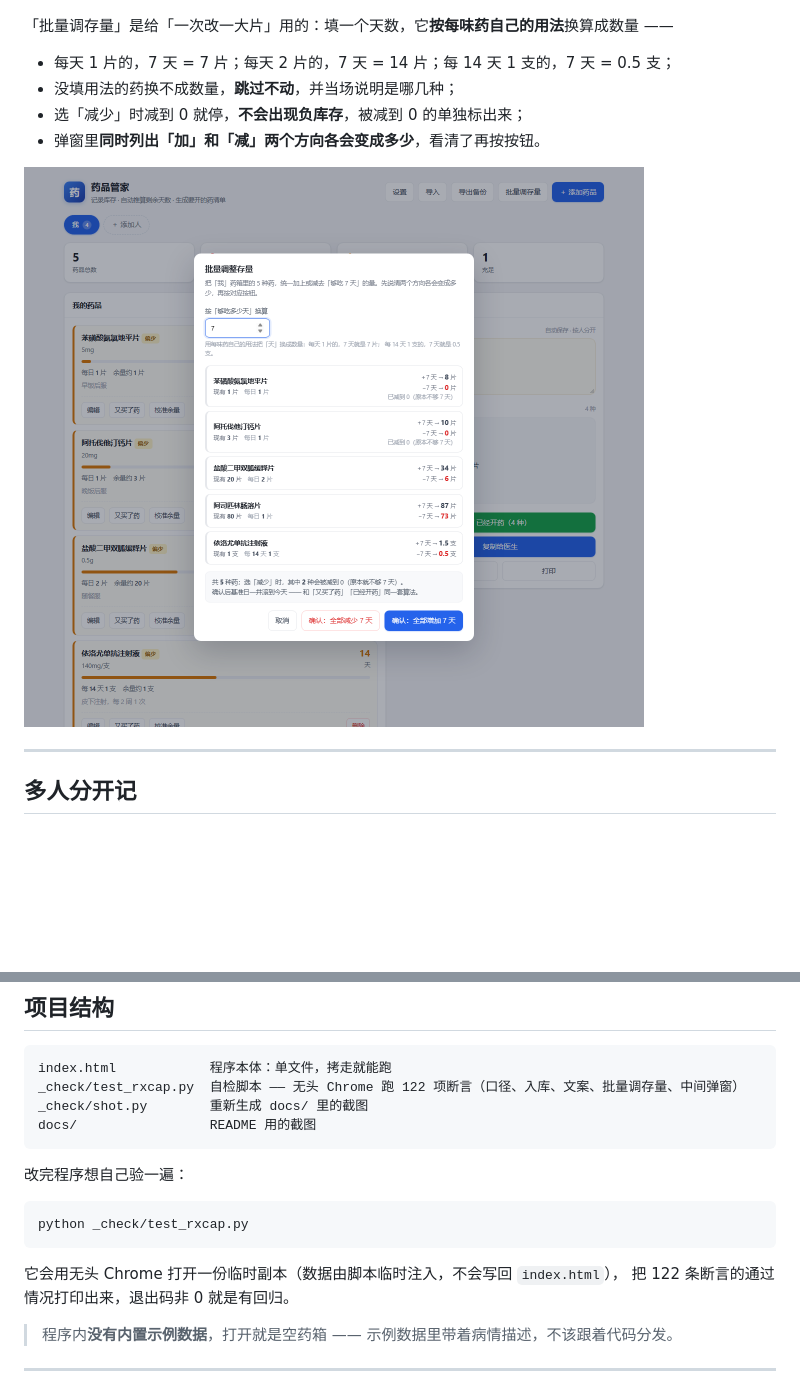
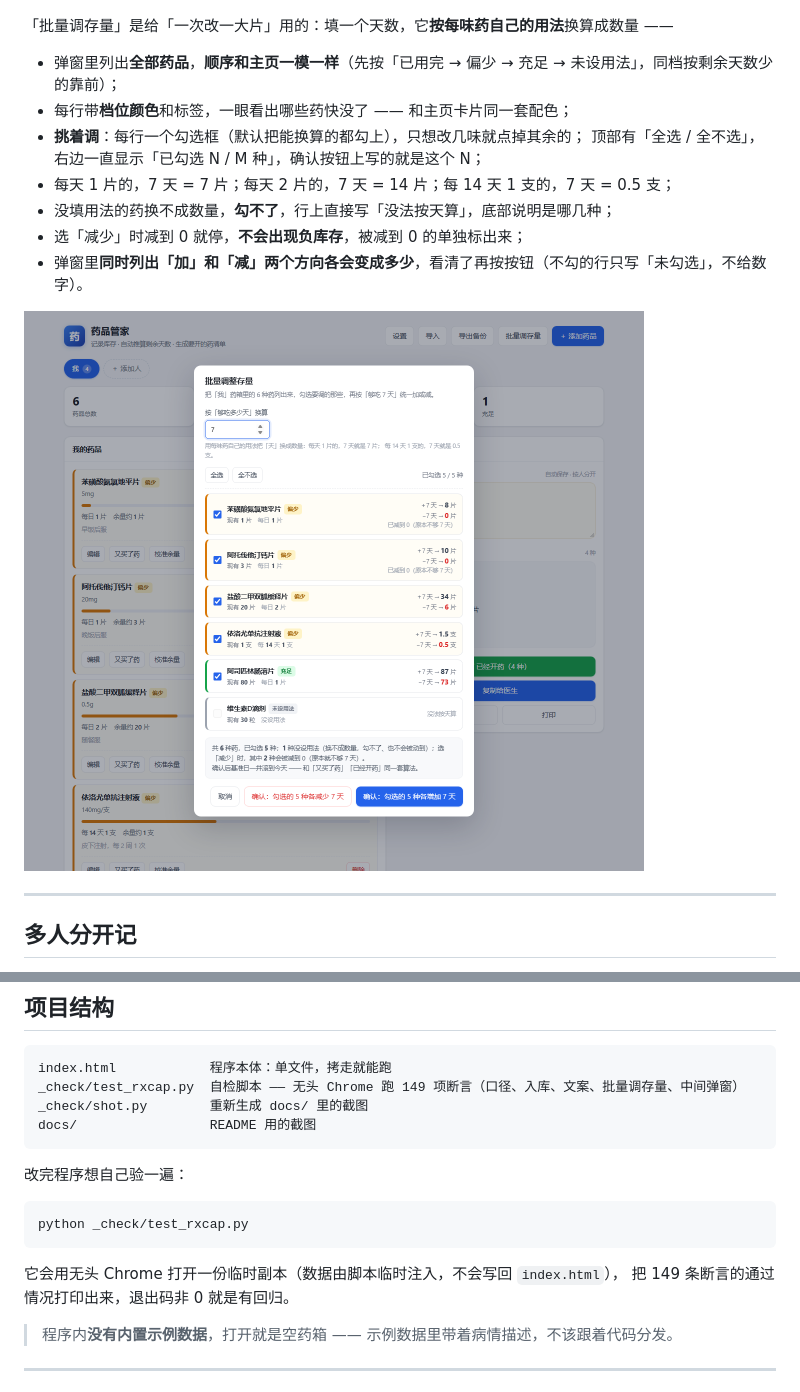
Before and after one commit to sanjicook074-cell/drug-keeper, a Markdown page: README.md, 2 parts joined by grey strips. Rendered like a GitHub page; pictures changed too: docs/screenshot-bulk.png; blank space fills up the shorter version.

````diff
--- a/README.md
+++ b/README.md
@@ -117,10 +117,14 @@
 
 「批量调存量」是给「一次改一大片」用的：填一个天数，它**按每味药自己的用法**换算成数量 ——
 
+- 弹窗里列出**全部药品**，**顺序和主页一模一样**（先按「已用完 → 偏少 → 充足 → 未设用法」，同档按剩余天数少的靠前）；
+- 每行带**档位颜色**和标签，一眼看出哪些药快没了 —— 和主页卡片同一套配色；
+- **挑着调**：每行一个勾选框（默认把能换算的都勾上），只想改几味就点掉其余的；
+  顶部有「全选 / 全不选」，右边一直显示「已勾选 N / M 种」，确认按钮上写的就是这个 N；
 - 每天 1 片的，7 天 = 7 片；每天 2 片的，7 天 = 14 片；每 14 天 1 支的，7 天 = 0.5 支；
-- 没填用法的药换不成数量，**跳过不动**，并当场说明是哪几种；
+- 没填用法的药换不成数量，**勾不了**，行上直接写「没法按天算」，底部说明是哪几种；
 - 选「减少」时减到 0 就停，**不会出现负库存**，被减到 0 的单独标出来；
-- 弹窗里**同时列出「加」和「减」两个方向各会变成多少**，看清了再按按钮。
+- 弹窗里**同时列出「加」和「减」两个方向各会变成多少**，看清了再按按钮（不勾的行只写「未勾选」，不给数字）。
 
 ![批量调整存量](docs/screenshot-bulk.png)
 
@@ -147,7 +151,7 @@
 
 ```
 index.html            程序本体：单文件，拷走就能跑
-_check/test_rxcap.py  自检脚本 —— 无头 Chrome 跑 122 项断言（口径、入库、文案、批量调存量、中间弹窗）
+_check/test_rxcap.py  自检脚本 —— 无头 Chrome 跑 149 项断言（口径、入库、文案、批量调存量、中间弹窗）
 _check/shot.py        重新生成 docs/ 里的截图
 docs/                 README 用的截图
 ```
@@ -159,7 +163,7 @@ python _check/test_rxcap.py
 ```
 
 它会用无头 Chrome 打开一份临时副本（数据由脚本临时注入，不会写回 `index.html`），
-把 122 条断言的通过情况打印出来，退出码非 0 就是有回归。
+把 149 条断言的通过情况打印出来，退出码非 0 就是有回归。
 
 > 程序内**没有内置示例数据**，打开就是空药箱 —— 示例数据里带着病情描述，不该跟着代码分发。
 
````
Also changed, not shown: docs/screenshot-disp.png, 3 other files.
